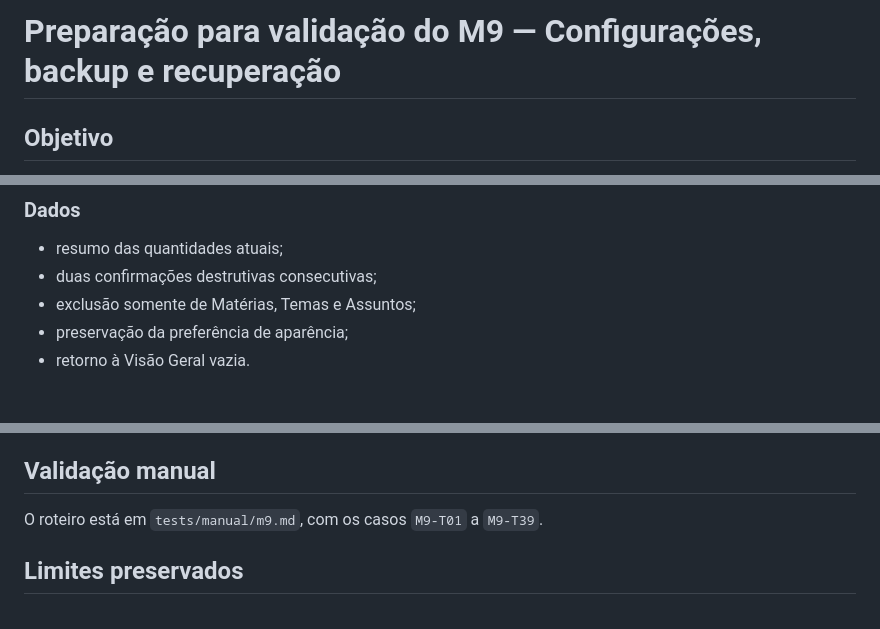
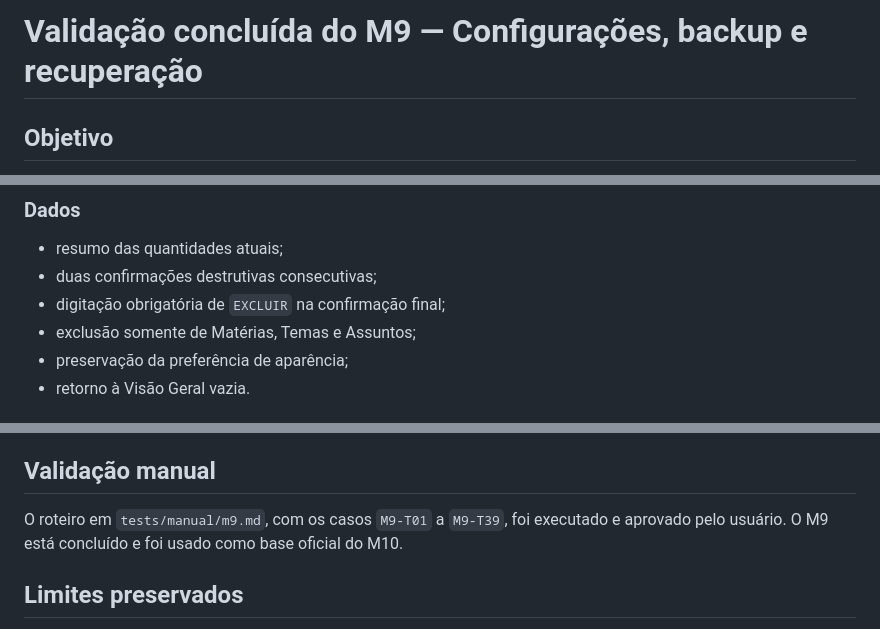
Before and after one commit to ViniciuSidney/concept-compass, a Markdown page: docs/validacao-m9.md, 3 parts joined by grey strips. GitHub-like rendering.

Commit message:
docs(m9): registra aprovação dos testes manuais

```diff
--- a/docs/validacao-m9.md
+++ b/docs/validacao-m9.md
@@ -1,4 +1,4 @@
-# Preparação para validação do M9 — Configurações, backup e recuperação
+# Validação concluída do M9 — Configurações, backup e recuperação
 
 ## Objetivo
 
@@ -31,6 +31,7 @@ Entregar controle persistente de aparência e proteção completa dos dados loca
 
 - resumo das quantidades atuais;
 - duas confirmações destrutivas consecutivas;
+- digitação obrigatória de `EXCLUIR` na confirmação final;
 - exclusão somente de Matérias, Temas e Assuntos;
 - preservação da preferência de aparência;
 - retorno à Visão Geral vazia.
@@ -72,7 +73,7 @@ A cobertura inclui:
 
 ## Validação manual
 
-O roteiro está em `tests/manual/m9.md`, com os casos `M9-T01` a `M9-T39`.
+O roteiro em `tests/manual/m9.md`, com os casos `M9-T01` a `M9-T39`, foi executado e aprovado pelo usuário. O M9 está concluído e foi usado como base oficial do M10.
 
 ## Limites preservados
 
```
